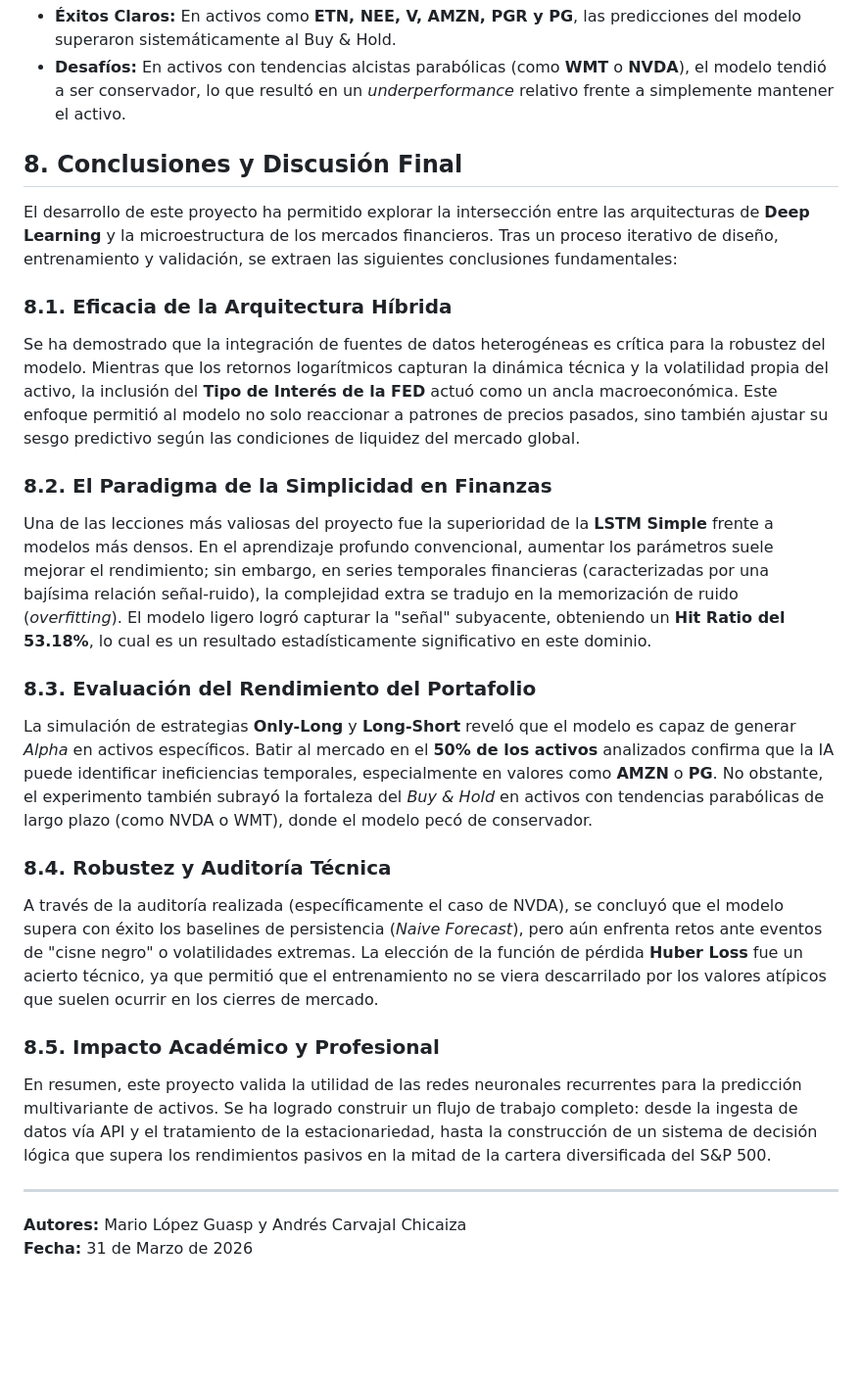
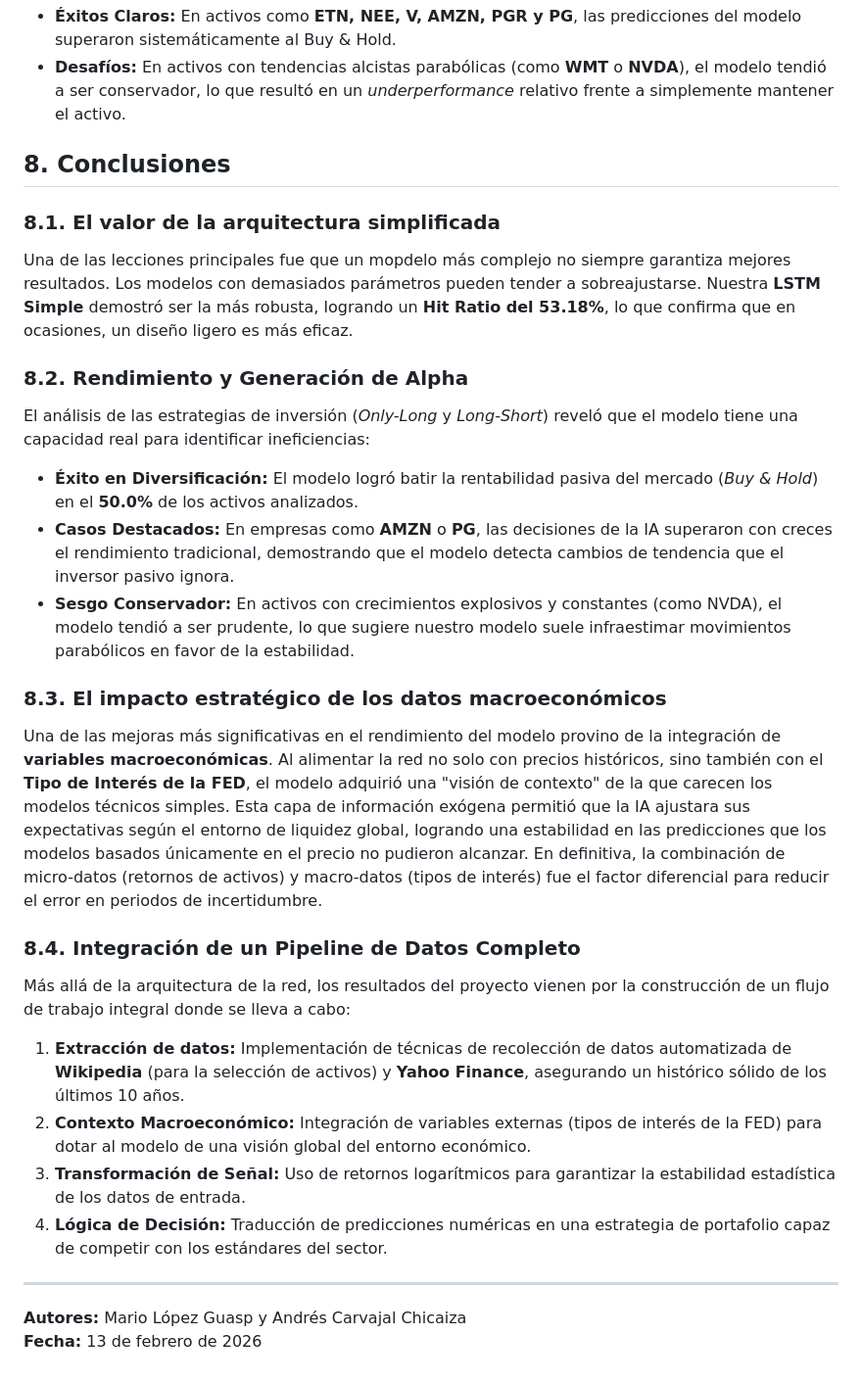
Before and after one commit to mariolopezguasp/SP500Prediction, a Markdown page: readme.MD, the part around the change. Shown at 98% size. Rendered like a GitHub page; blank space fills up the shorter version.

```diff
--- a/readme.MD
+++ b/readme.MD
@@ -161,25 +161,27 @@ El éxito del modelo no fue uniforme, lo que valida la necesidad de una gestión
 * **Éxitos Claros:** En activos como **ETN, NEE, V, AMZN, PGR y PG**, las predicciones del modelo superaron sistemáticamente al Buy & Hold.
 * **Desafíos:** En activos con tendencias alcistas parabólicas (como **WMT** o **NVDA**), el modelo tendió a ser conservador, lo que resultó en un *underperformance* relativo frente a simplemente mantener el activo.
 
-## 8. Conclusiones y Discusión Final
+## 8. Conclusiones
 
-El desarrollo de este proyecto ha permitido explorar la intersección entre las arquitecturas de **Deep Learning** y la microestructura de los mercados financieros. Tras un proceso iterativo de diseño, entrenamiento y validación, se extraen las siguientes conclusiones fundamentales:
+### 8.1. El valor de la arquitectura simplificada
+Una de las lecciones principales fue que un mopdelo más complejo no siempre garantiza mejores resultados. Los modelos con demasiados parámetros pueden tender a sobreajustarse. Nuestra **LSTM Simple** demostró ser la más robusta, logrando un **Hit Ratio del 53.18%**, lo que confirma que en ocasiones, un diseño ligero es más eficaz.
 
-### 8.1. Eficacia de la Arquitectura Híbrida
-Se ha demostrado que la integración de fuentes de datos heterogéneas es crítica para la robustez del modelo. Mientras que los retornos logarítmicos capturan la dinámica técnica y la volatilidad propia del activo, la inclusión del **Tipo de Interés de la FED** actuó como un ancla macroeconómica. Este enfoque permitió al modelo no solo reaccionar a patrones de precios pasados, sino también ajustar su sesgo predictivo según las condiciones de liquidez del mercado global.
+### 8.2. Rendimiento y Generación de Alpha
+El análisis de las estrategias de inversión (*Only-Long* y *Long-Short*) reveló que el modelo tiene una capacidad real para identificar ineficiencias:
+* **Éxito en Diversificación:** El modelo logró batir la rentabilidad pasiva del mercado (*Buy & Hold*) en el **50.0%** de los activos analizados.
+* **Casos Destacados:** En empresas como **AMZN** o **PG**, las decisiones de la IA superaron con creces el rendimiento tradicional, demostrando que el modelo detecta cambios de tendencia que el inversor pasivo ignora.
+* **Sesgo Conservador:** En activos con crecimientos explosivos y constantes (como NVDA), el modelo tendió a ser prudente, lo que sugiere nuestro modelo suele infraestimar movimientos parabólicos en favor de la estabilidad.
 
-### 8.2. El Paradigma de la Simplicidad en Finanzas
-Una de las lecciones más valiosas del proyecto fue la superioridad de la **LSTM Simple** frente a modelos más densos. En el aprendizaje profundo convencional, aumentar los parámetros suele mejorar el rendimiento; sin embargo, en series temporales financieras (caracterizadas por una bajísima relación señal-ruido), la complejidad extra se tradujo en la memorización de ruido (*overfitting*). El modelo ligero logró capturar la "señal" subyacente, obteniendo un **Hit Ratio del 53.18%**, lo cual es un resultado estadísticamente significativo en este dominio.
+### 8.3. El impacto estratégico de los datos macroeconómicos
+Una de las mejoras más significativas en el rendimiento del modelo provino de la integración de **variables macroeconómicas**. Al alimentar la red no solo con precios históricos, sino también con el **Tipo de Interés de la FED**, el modelo adquirió una "visión de contexto" de la que carecen los modelos técnicos simples. Esta capa de información exógena permitió que la IA ajustara sus expectativas según el entorno de liquidez global, logrando una estabilidad en las predicciones que los modelos basados únicamente en el precio no pudieron alcanzar. En definitiva, la combinación de micro-datos (retornos de activos) y macro-datos (tipos de interés) fue el factor diferencial para reducir el error en periodos de incertidumbre.
 
-### 8.3. Evaluación del Rendimiento del Portafolio
-La simulación de estrategias **Only-Long** y **Long-Short** reveló que el modelo es capaz de generar *Alpha* en activos específicos. Batir al mercado en el **50% de los activos** analizados confirma que la IA puede identificar ineficiencias temporales, especialmente en valores como **AMZN** o **PG**. No obstante, el experimento también subrayó la fortaleza del *Buy & Hold* en activos con tendencias parabólicas de largo plazo (como NVDA o WMT), donde el modelo pecó de conservador.
-
-### 8.4. Robustez y Auditoría Técnica
-A través de la auditoría realizada (específicamente el caso de NVDA), se concluyó que el modelo supera con éxito los baselines de persistencia (*Naive Forecast*), pero aún enfrenta retos ante eventos de "cisne negro" o volatilidades extremas. La elección de la función de pérdida **Huber Loss** fue un acierto técnico, ya que permitió que el entrenamiento no se viera descarrilado por los valores atípicos que suelen ocurrir en los cierres de mercado.
-
-### 8.5. Impacto Académico y Profesional
-En resumen, este proyecto valida la utilidad de las redes neuronales recurrentes para la predicción multivariante de activos. Se ha logrado construir un flujo de trabajo completo: desde la ingesta de datos vía API y el tratamiento de la estacionariedad, hasta la construcción de un sistema de decisión lógica que supera los rendimientos pasivos en la mitad de la cartera diversificada del S&P 500.
+### 8.4. Integración de un Pipeline de Datos Completo
+Más allá de la arquitectura de la red, los resultados del proyecto vienen por la construcción de un flujo de trabajo integral donde se lleva a cabo:
+1.  **Extracción de datos:** Implementación de técnicas de recolección de datos automatizada de **Wikipedia** (para la selección de activos) y **Yahoo Finance**, asegurando un histórico sólido de los últimos 10 años.
+2.  **Contexto Macroeconómico:** Integración de variables externas (tipos de interés de la FED) para dotar al modelo de una visión global del entorno económico.
+3.  **Transformación de Señal:** Uso de retornos logarítmicos para garantizar la estabilidad estadística de los datos de entrada.
+4.  **Lógica de Decisión:** Traducción de predicciones numéricas en una estrategia de portafolio capaz de competir con los estándares del sector.
 
 ---
 **Autores:** Mario López Guasp y Andrés Carvajal Chicaiza
-**Fecha:** 31 de Marzo de 2026
+**Fecha:** 13 de febrero de 2026
```
